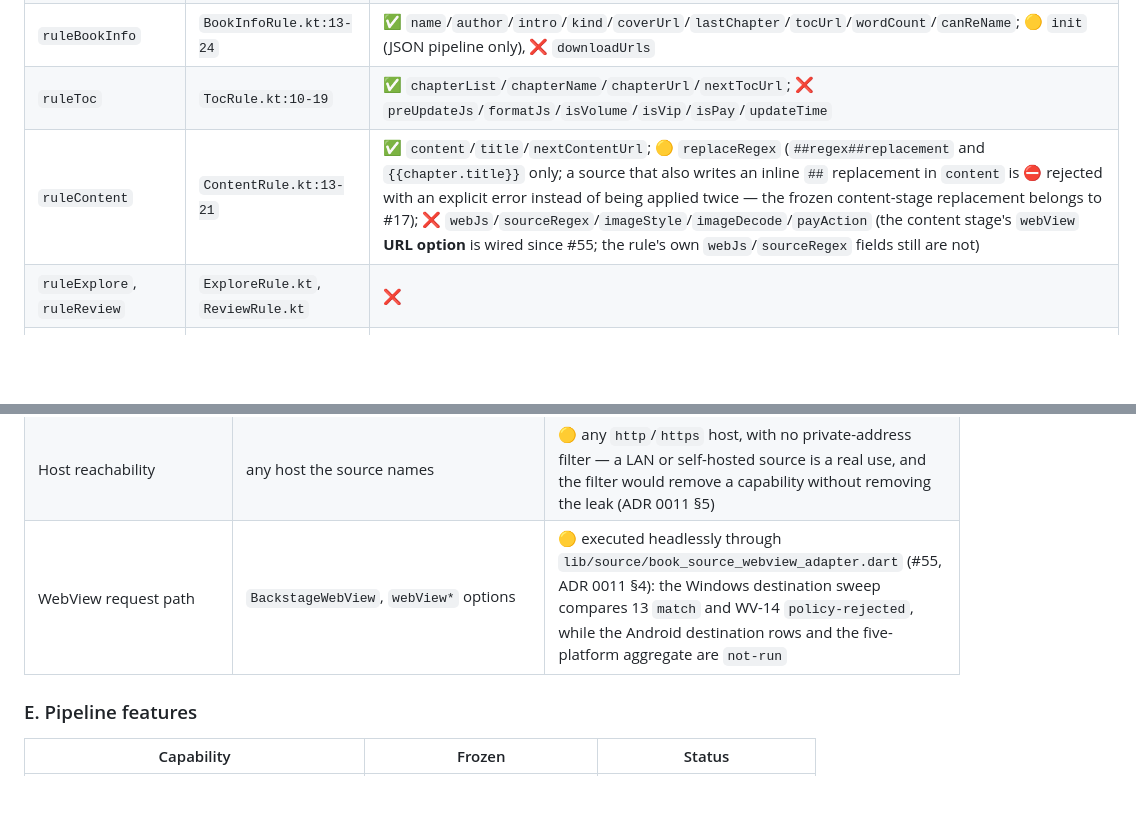
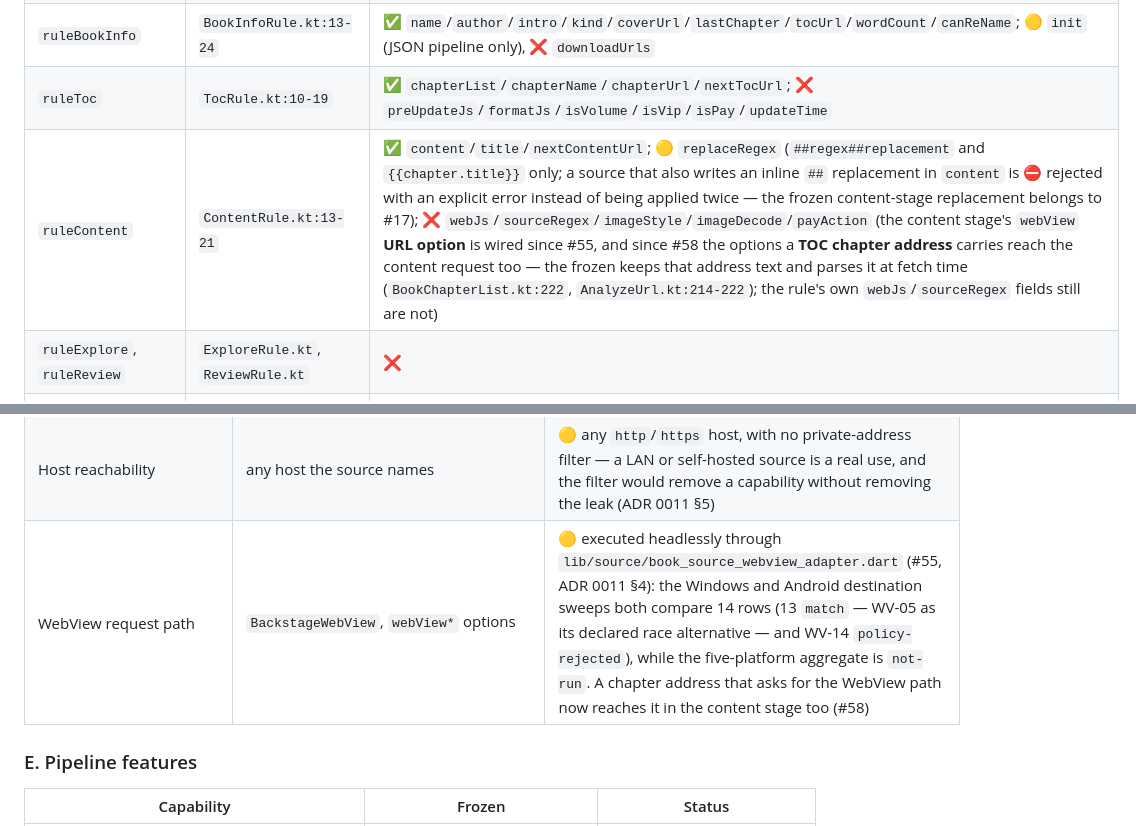
Before and after one commit to qsgy-edge/liber, a Markdown page: docs/compatibility/book-source-capability-matrix.md, 2 parts joined by grey strips. GitHub-like rendering; blank space fills up the shorter version.

Commit message:
[#58] Record the chapter address carrier in the capability matrix
The `ruleContent` row and the "WebView request path" row said a chapter's
`webView` option never reaches the content stage; it does now, and the two
platform destination sweeps both compare 14 rows. The five-platform aggregate
stays `not-run`, as it was.

```diff
--- a/docs/compatibility/book-source-capability-matrix.md
+++ b/docs/compatibility/book-source-capability-matrix.md
@@ -69,7 +69,7 @@ The sample is therefore evidence for *legacy* rule syntax and rule-level JavaScr
 | `ruleSearch` | `SearchRule.kt:14-24` | ✅ `bookList`/`name`/`bookUrl`/`author`/`intro`/`kind`/`lastChapter`/`wordCount`/`checkKeyWord`/`coverUrl`; ❌ `updateTime` |
 | `ruleBookInfo` | `BookInfoRule.kt:13-24` | ✅ `name`/`author`/`intro`/`kind`/`coverUrl`/`lastChapter`/`tocUrl`/`wordCount`/`canReName`; 🟡 `init` (JSON pipeline only), ❌ `downloadUrls` |
 | `ruleToc` | `TocRule.kt:10-19` | ✅ `chapterList`/`chapterName`/`chapterUrl`/`nextTocUrl`; ❌ `preUpdateJs`/`formatJs`/`isVolume`/`isVip`/`isPay`/`updateTime` |
-| `ruleContent` | `ContentRule.kt:13-21` | ✅ `content`/`title`/`nextContentUrl`; 🟡 `replaceRegex` (`##regex##replacement` and `{{chapter.title}}` only; a source that also writes an inline `##` replacement in `content` is ⛔ rejected with an explicit error instead of being applied twice — the frozen content-stage replacement belongs to #17); ❌ `webJs`/`sourceRegex`/`imageStyle`/`imageDecode`/`payAction` (the content stage's `webView` **URL option** is wired since #55; the rule's own `webJs`/`sourceRegex` fields still are not) |
+| `ruleContent` | `ContentRule.kt:13-21` | ✅ `content`/`title`/`nextContentUrl`; 🟡 `replaceRegex` (`##regex##replacement` and `{{chapter.title}}` only; a source that also writes an inline `##` replacement in `content` is ⛔ rejected with an explicit error instead of being applied twice — the frozen content-stage replacement belongs to #17); ❌ `webJs`/`sourceRegex`/`imageStyle`/`imageDecode`/`payAction` (the content stage's `webView` **URL option** is wired since #55, and since #58 the options a **TOC chapter address** carries reach the content request too — the frozen keeps that address text and parses it at fetch time (`BookChapterList.kt:222`, `AnalyzeUrl.kt:214-222`); the rule's own `webJs`/`sourceRegex` fields still are not) |
 | `ruleExplore`, `ruleReview` | `ExploreRule.kt`, `ReviewRule.kt` | ❌ |
 | `header` | `BaseSource.kt:103-123` | ✅ static JSON, `@js:`, `<js>` |
 | `loginUrl`, `loginUi`, `loginCheckJs` | `BaseSource.kt:134-182`, `WebBook.kt:211` | ❌ rejected with an explicit error |
@@ -161,7 +161,7 @@ Frozen bindings: `AnalyzeUrl.kt:338-352` — `java`, `baseUrl`, `cookie`, `cache
 | Cookie priority and persistence (`setCookie`, `enabledCookieJar`) | `AnalyzeUrl.kt:597-615` | ✅ the URL option's `Cookie`, then the stored jar, merged into the outbound header before the request, and a response only writes the jar when the source declares `enabledCookieJar`; storage stays per space and scoped to a source's own site group (ADR 0011 §3, #21) |
 | TLS policy | `HttpHelper.kt:63-65` (unsafe trust) | 🟡 validation is the default and a certificate or hostname failure is a named outcome carrying the source and the host; the user is asked once per source and host (a browser's "continue (unsafe)"), and the exception the confirmation stores is what the transport reads afterwards (ADR 0011 §5, #30). The baseline's unconditional trust for every source stays rejected; the divergence is recorded in the differential contract |
 | Host reachability | any host the source names | 🟡 any `http`/`https` host, with no private-address filter — a LAN or self-hosted source is a real use, and the filter would remove a capability without removing the leak (ADR 0011 §5) |
-| WebView request path | `BackstageWebView`, `webView*` options | 🟡 executed headlessly through `lib/source/book_source_webview_adapter.dart` (#55, ADR 0011 §4): the Windows destination sweep compares 13 `match` and WV-14 `policy-rejected`, while the Android destination rows and the five-platform aggregate are `not-run` |
+| WebView request path | `BackstageWebView`, `webView*` options | 🟡 executed headlessly through `lib/source/book_source_webview_adapter.dart` (#55, ADR 0011 §4): the Windows and Android destination sweeps both compare 14 rows (13 `match` — WV-05 as its declared race alternative — and WV-14 `policy-rejected`), while the five-platform aggregate is `not-run`. A chapter address that asks for the WebView path now reaches it in the content stage too (#58) |
 
 ### E. Pipeline features
 
```
